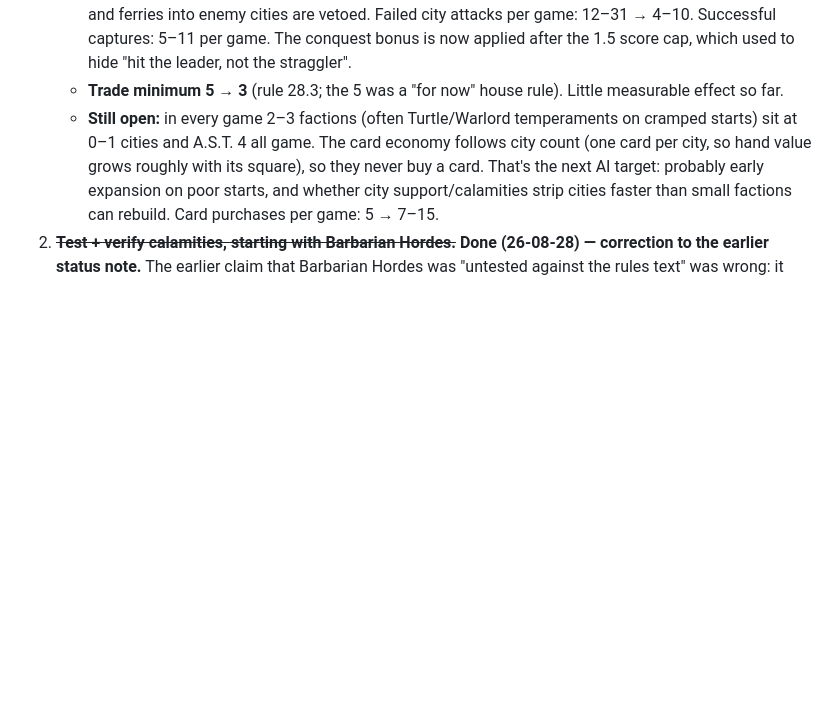
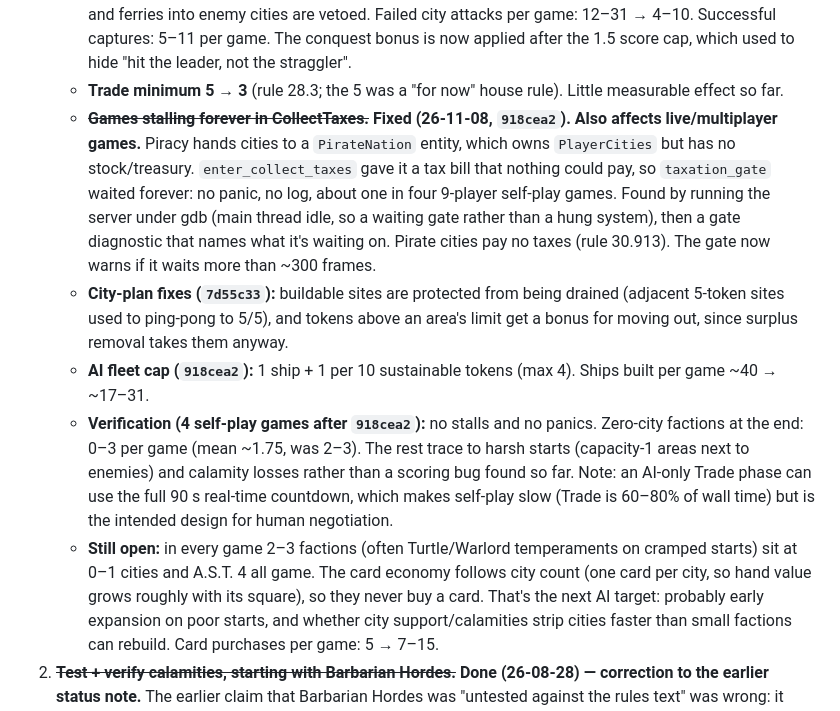
Before and after one commit to lavaeater/civilization, a Markdown page: docs/roadmap.md, the part around the change. GitHub-like rendering; blank space fills up the shorter version.

Commit message:
Roadmap: record stall fix, city-plan fixes, fleet cap and verification
Co-Authored-By: Claude Opus 5.5 <noreply@anthropic.com>
Claude-Session: https://claude.ai/code/session_01ETkfbHVkiTQB2tv5sBFPpx

```diff
--- a/docs/roadmap.md
+++ b/docs/roadmap.md
@@ -273,6 +273,28 @@ corrections above) and are **not** repeated here.
      hide "hit the leader, not the straggler".
    - **Trade minimum 5 → 3** (rule 28.3; the 5 was a "for now" house rule).
      Little measurable effect so far.
+   - ~~**Games stalling forever in CollectTaxes.**~~ **Fixed (26-11-08,
+     `918cea2`). Also affects live/multiplayer games.** Piracy hands cities
+     to a `PirateNation` entity, which owns `PlayerCities` but has no
+     stock/treasury. `enter_collect_taxes` gave it a tax bill that nothing could
+     pay, so `taxation_gate` waited forever: no panic, no log, about one in four
+     9-player self-play games. Found by running the server under gdb (main
+     thread idle, so a waiting gate rather than a hung system), then a gate
+     diagnostic that names what it's waiting on. Pirate cities pay no taxes
+     (rule 30.913). The gate now warns if it waits more than ~300 frames.
+   - **City-plan fixes (`7d55c33`):** buildable sites are protected from being
+     drained (adjacent 5-token sites used to ping-pong to 5/5), and tokens
+     above an area's limit get a bonus for moving out, since surplus removal
+     takes them anyway.
+   - **AI fleet cap (`918cea2`):** 1 ship + 1 per 10 sustainable tokens (max 4).
+     Ships built per game ~40 → ~17–31.
+   - **Verification (4 self-play games after `918cea2`):** no stalls and no
+     panics. Zero-city factions at the end: 0–3 per game (mean ~1.75, was 2–3).
+     The rest trace to harsh starts (capacity-1 areas next to enemies) and
+     calamity losses rather than a scoring bug found so far. Note: an AI-only
+     Trade phase can use the full 90 s real-time countdown, which makes
+     self-play slow (Trade is 60–80% of wall time) but is the intended design
+     for human negotiation.
    - **Still open:** in every game 2–3 factions (often Turtle/Warlord
      temperaments on cramped starts) sit at 0–1 cities and A.S.T. 4 all game.
      The card economy follows city count (one card per city, so hand value
```
